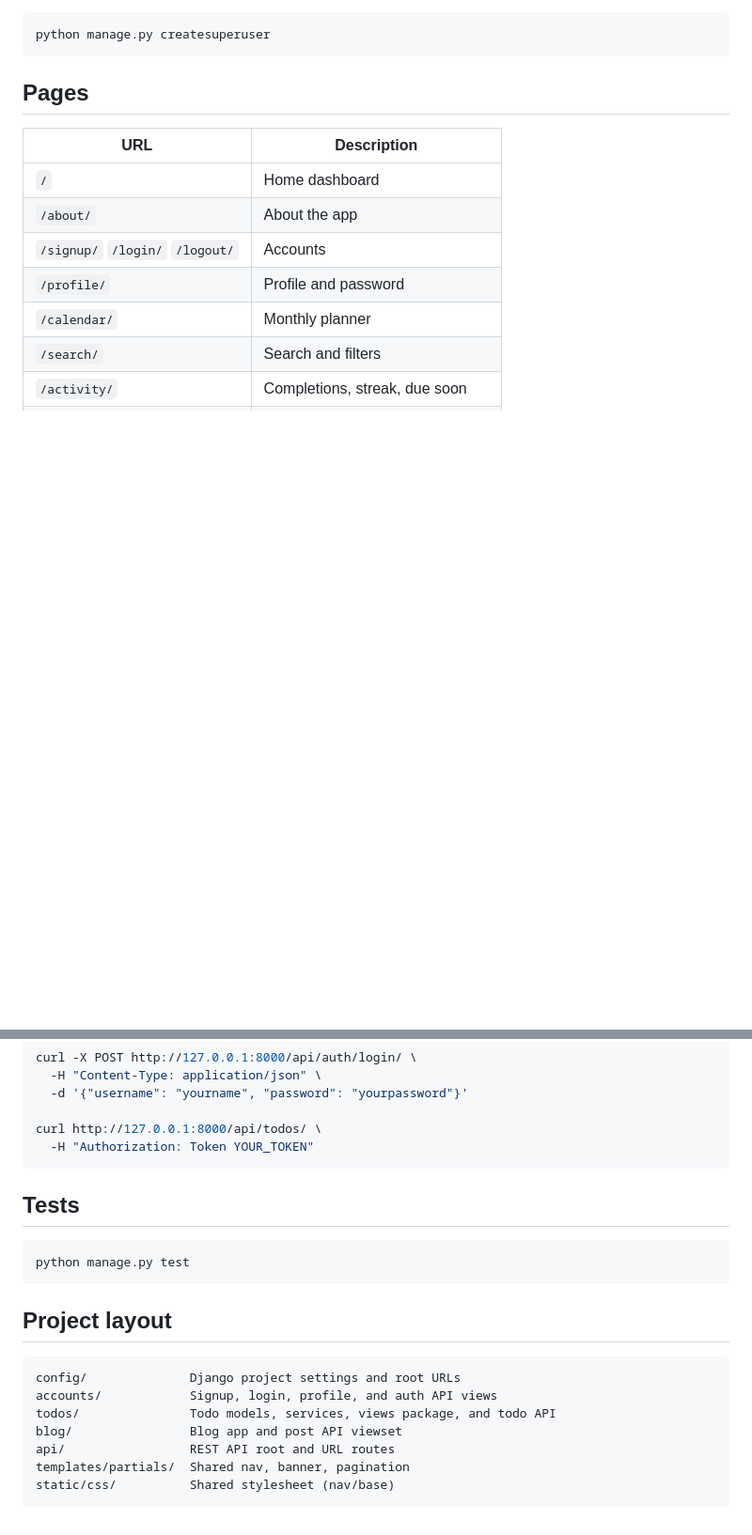
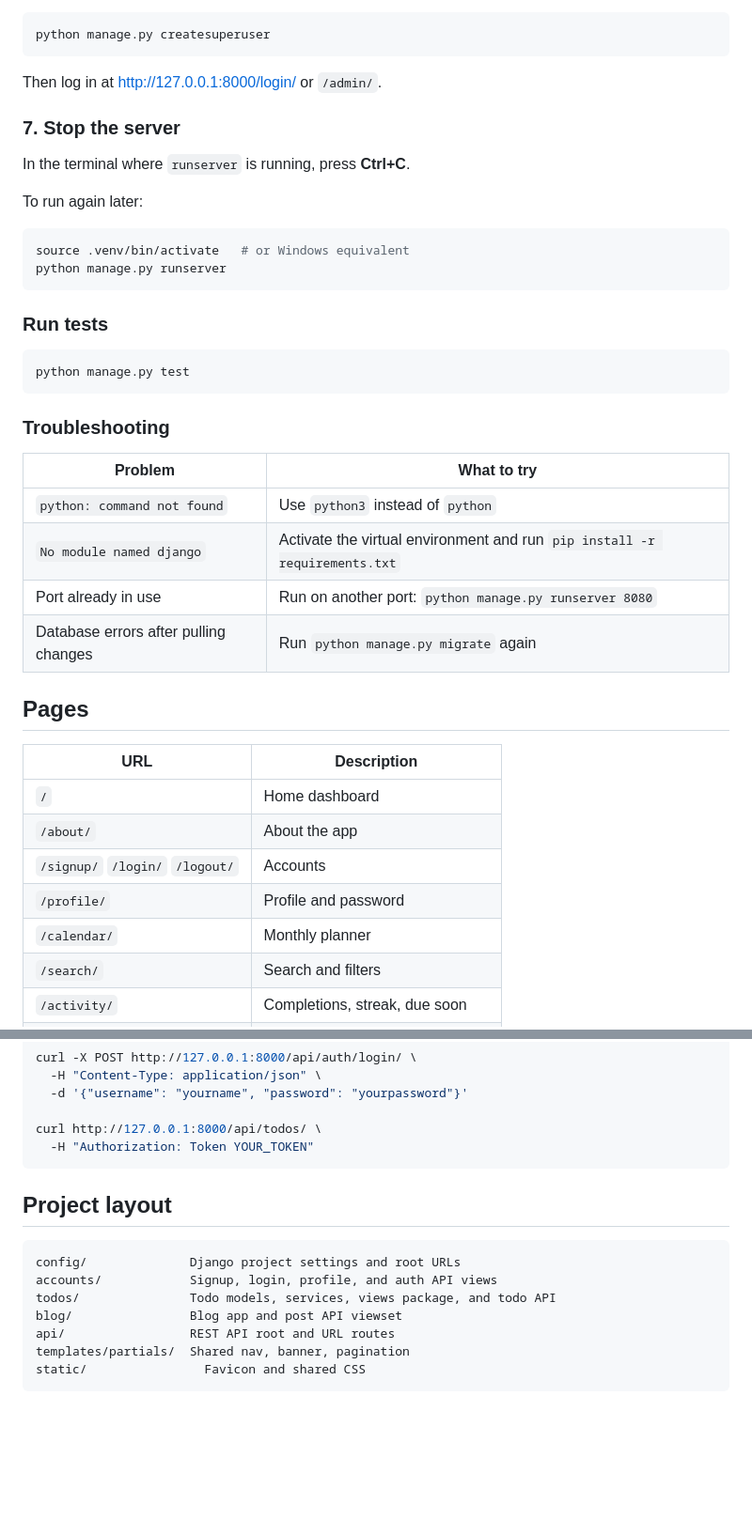
Before and after one commit to iqbalzamri07/djangotutorial, a Markdown page: README.md, 2 parts joined by grey strips. Shown at 94% size. Drawn GitHub-style; blank space fills up the shorter version.

````diff
--- a/README.md
+++ b/README.md
@@ -37,6 +107,34 @@ Create a superuser for `/admin/` if you want:
 ```bash
 python manage.py createsuperuser
 ```
+
+Then log in at [http://127.0.0.1:8000/login/](http://127.0.0.1:8000/login/) or `/admin/`.
+
+### 7. Stop the server
+
+In the terminal where `runserver` is running, press **Ctrl+C**.
+
+To run again later:
+
+```bash
+source .venv/bin/activate   # or Windows equivalent
+python manage.py runserver
+```
+
+### Run tests
+
+```bash
+python manage.py test
+```
+
+### Troubleshooting
+
+| Problem | What to try |
+| --- | --- |
+| `python: command not found` | Use `python3` instead of `python` |
+| `No module named django` | Activate the virtual environment and run `pip install -r requirements.txt` |
+| Port already in use | Run on another port: `python manage.py runserver 8080` |
+| Database errors after pulling changes | Run `python manage.py migrate` again |
 
 ## Pages
 
@@ -112,11 +210,6 @@ curl http://127.0.0.1:8000/api/todos/ \
   -H "Authorization: Token YOUR_TOKEN"
 ```
 
-## Tests
-
-```bash
-python manage.py test
-```
 
 ## Project layout
 
@@ -127,5 +220,5 @@ todos/               Todo models, services, views package, and todo API
 blog/                Blog app and post API viewset
 api/                 REST API root and URL routes
 templates/partials/  Shared nav, banner, pagination
-static/css/          Shared stylesheet (nav/base)
+static/                Favicon and shared CSS
 ```
````
Also changed, not shown: other parts of README.md (+75 -5 lines).
